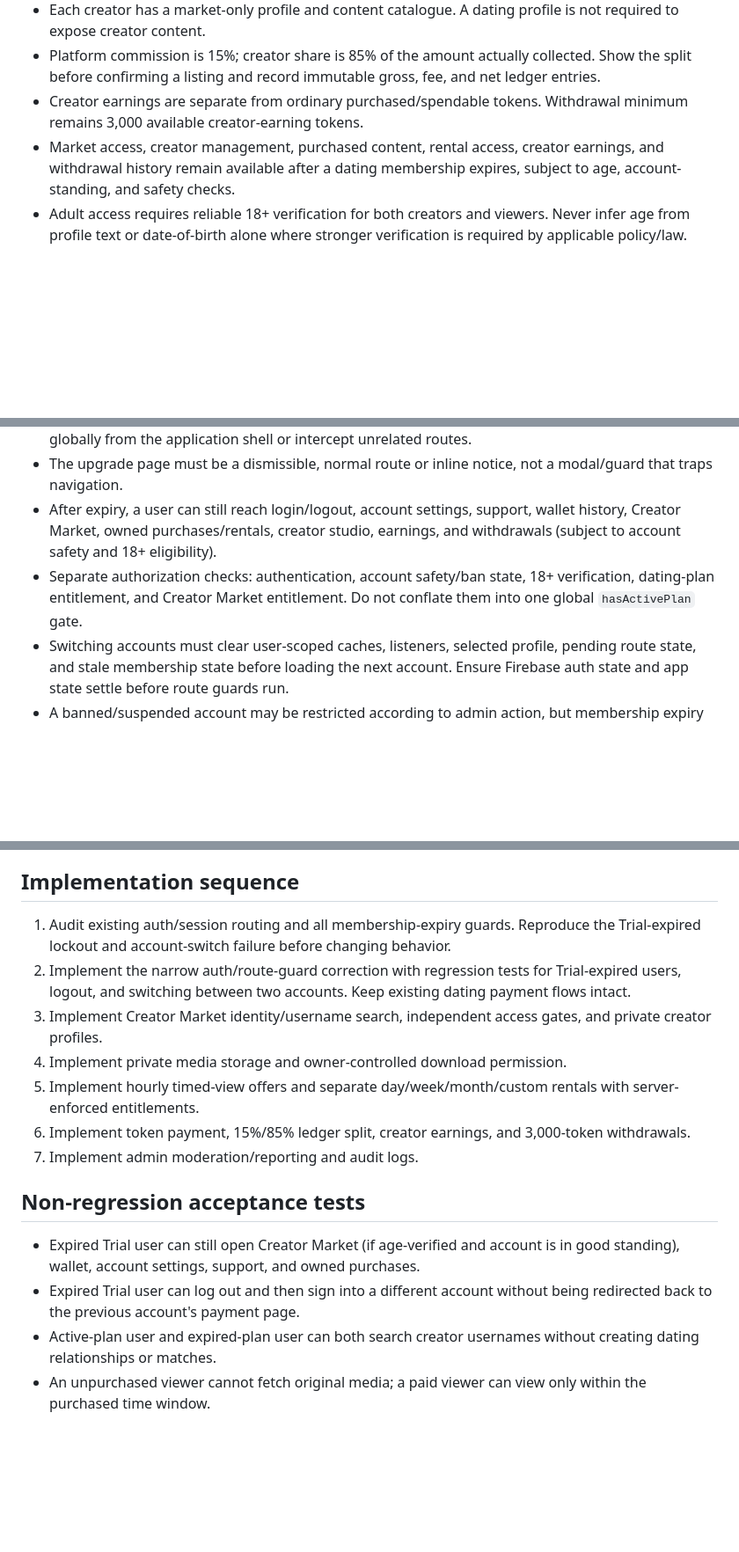
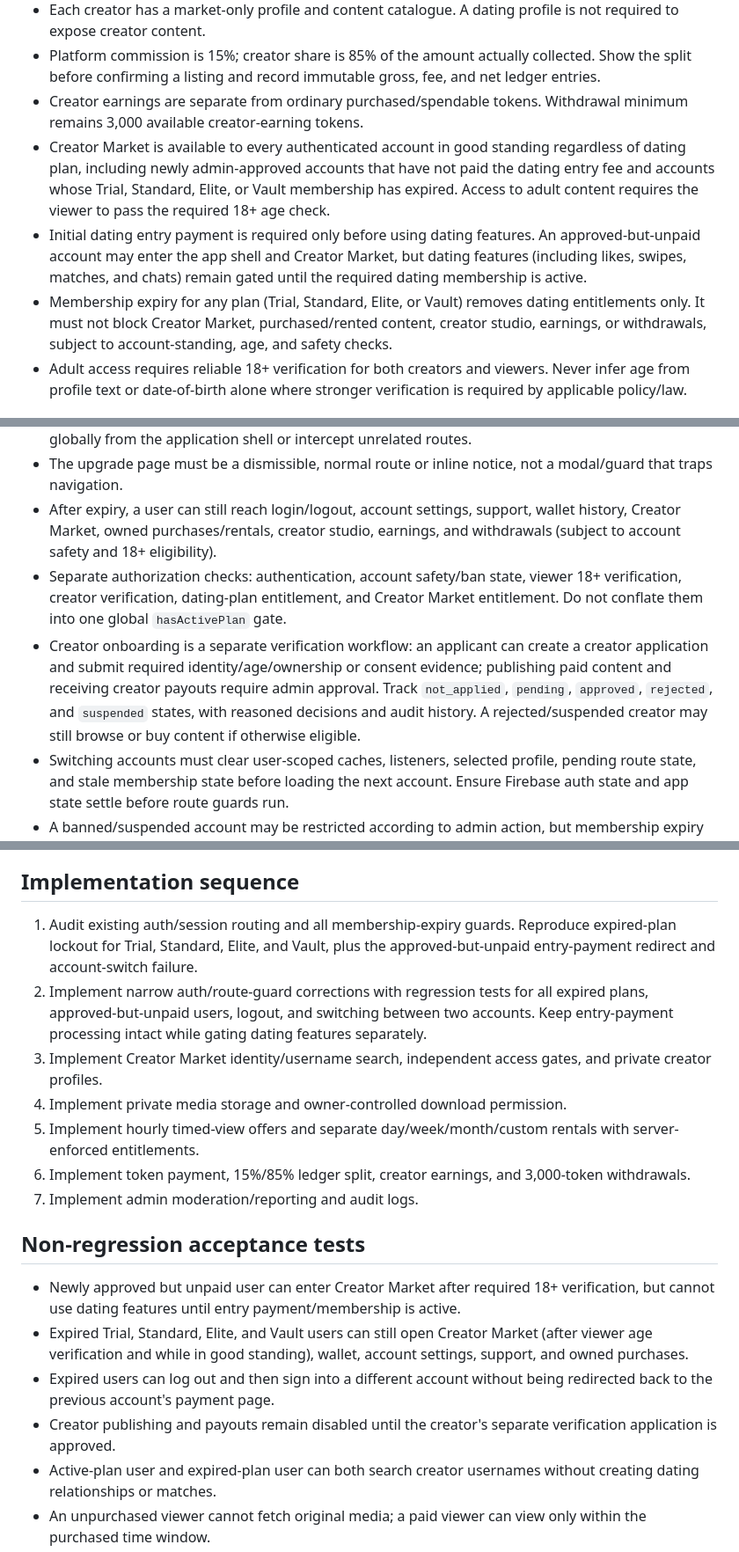
Before and after one commit to starlife-arch/elysianprivatebackup, a Markdown page: docs/creator-market/requirements-and-expiry-isolation.md, 3 parts joined by grey strips. Shown at 88% size. GitHub-like rendering; blank space fills up the shorter version.

Commit message:
docs: clarify market access for unpaid and expired plans

```diff
--- a/docs/creator-market/requirements-and-expiry-isolation.md
+++ b/docs/creator-market/requirements-and-expiry-isolation.md
@@ -8,7 +8,9 @@
 - Each creator has a market-only profile and content catalogue. A dating profile is not required to expose creator content.
 - Platform commission is 15%; creator share is 85% of the amount actually collected. Show the split before confirming a listing and record immutable gross, fee, and net ledger entries.
 - Creator earnings are separate from ordinary purchased/spendable tokens. Withdrawal minimum remains 3,000 available creator-earning tokens.
-- Market access, creator management, purchased content, rental access, creator earnings, and withdrawal history remain available after a dating membership expires, subject to age, account-standing, and safety checks.
+- Creator Market is available to every authenticated account in good standing regardless of dating plan, including newly admin-approved accounts that have not paid the dating entry fee and accounts whose Trial, Standard, Elite, or Vault membership has expired. Access to adult content requires the viewer to pass the required 18+ age check.
+- Initial dating entry payment is required only before using dating features. An approved-but-unpaid account may enter the app shell and Creator Market, but dating features (including likes, swipes, matches, and chats) remain gated until the required dating membership is active.
+- Membership expiry for any plan (Trial, Standard, Elite, or Vault) removes dating entitlements only. It must not block Creator Market, purchased/rented content, creator studio, earnings, or withdrawals, subject to account-standing, age, and safety checks.
 - Adult access requires reliable 18+ verification for both creators and viewers. Never infer age from profile text or date-of-birth alone where stronger verification is required by applicable policy/law.
 
 ## Content access and download controls
@@ -45,7 +47,8 @@ Required behavior:
 - Membership expiry may restrict only dating features that require an active plan. It must not redirect globally from the application shell or intercept unrelated routes.
 - The upgrade page must be a dismissible, normal route or inline notice, not a modal/guard that traps navigation.
 - After expiry, a user can still reach login/logout, account settings, support, wallet history, Creator Market, owned purchases/rentals, creator studio, earnings, and withdrawals (subject to account safety and 18+ eligibility).
-- Separate authorization checks: authentication, account safety/ban state, 18+ verification, dating-plan entitlement, and Creator Market entitlement. Do not conflate them into one global `hasActivePlan` gate.
+- Separate authorization checks: authentication, account safety/ban state, viewer 18+ verification, creator verification, dating-plan entitlement, and Creator Market entitlement. Do not conflate them into one global `hasActivePlan` gate.
+- Creator onboarding is a separate verification workflow: an applicant can create a creator application and submit required identity/age/ownership or consent evidence; publishing paid content and receiving creator payouts require admin approval. Track `not_applied`, `pending`, `approved`, `rejected`, and `suspended` states, with reasoned decisions and audit history. A rejected/suspended creator may still browse or buy content if otherwise eligible.
 - Switching accounts must clear user-scoped caches, listeners, selected profile, pending route state, and stale membership state before loading the next account. Ensure Firebase auth state and app state settle before route guards run.
 - A banned/suspended account may be restricted according to admin action, but membership expiry alone must not lock the user out of account switching or unrelated paid entitlements.
 
@@ -58,8 +61,8 @@ Required behavior:
 
 ## Implementation sequence
 
-1. Audit existing auth/session routing and all membership-expiry guards. Reproduce the Trial-expired lockout and account-switch failure before changing behavior.
-2. Implement the narrow auth/route-guard correction with regression tests for Trial-expired users, logout, and switching between two accounts. Keep existing dating payment flows intact.
+1. Audit existing auth/session routing and all membership-expiry guards. Reproduce expired-plan lockout for Trial, Standard, Elite, and Vault, plus the approved-but-unpaid entry-payment redirect and account-switch failure.
+2. Implement narrow auth/route-guard corrections with regression tests for all expired plans, approved-but-unpaid users, logout, and switching between two accounts. Keep entry-payment processing intact while gating dating features separately.
 3. Implement Creator Market identity/username search, independent access gates, and private creator profiles.
 4. Implement private media storage and owner-controlled download permission.
 5. Implement hourly timed-view offers and separate day/week/month/custom rentals with server-enforced entitlements.
@@ -68,8 +71,10 @@ Required behavior:
 
 ## Non-regression acceptance tests
 
-- Expired Trial user can still open Creator Market (if age-verified and account is in good standing), wallet, account settings, support, and owned purchases.
-- Expired Trial user can log out and then sign into a different account without being redirected back to the previous account's payment page.
+- Newly approved but unpaid user can enter Creator Market after required 18+ verification, but cannot use dating features until entry payment/membership is active.
+- Expired Trial, Standard, Elite, and Vault users can still open Creator Market (after viewer age verification and while in good standing), wallet, account settings, support, and owned purchases.
+- Expired users can log out and then sign into a different account without being redirected back to the previous account's payment page.
+- Creator publishing and payouts remain disabled until the creator's separate verification application is approved.
 - Active-plan user and expired-plan user can both search creator usernames without creating dating relationships or matches.
 - An unpurchased viewer cannot fetch original media; a paid viewer can view only within the purchased time window.
 - Download is unavailable by default and becomes available only when the owner explicitly enables it.
```
